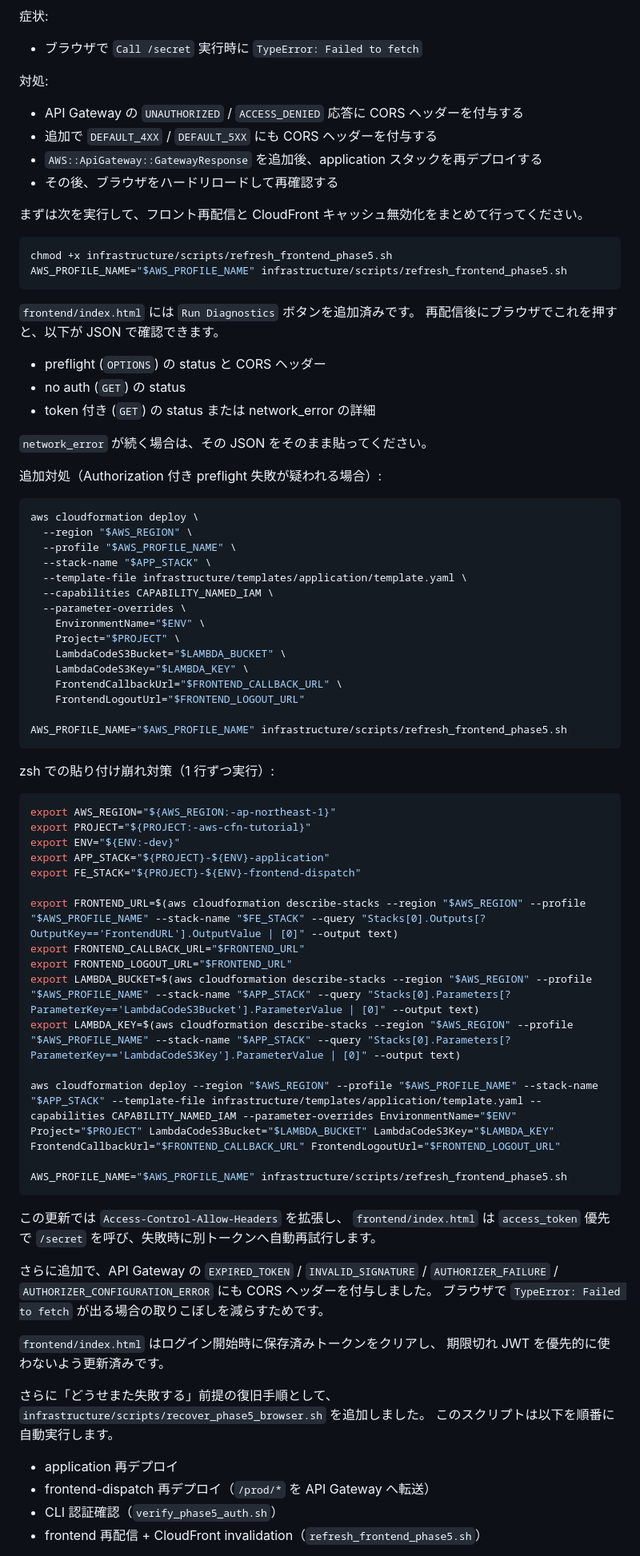
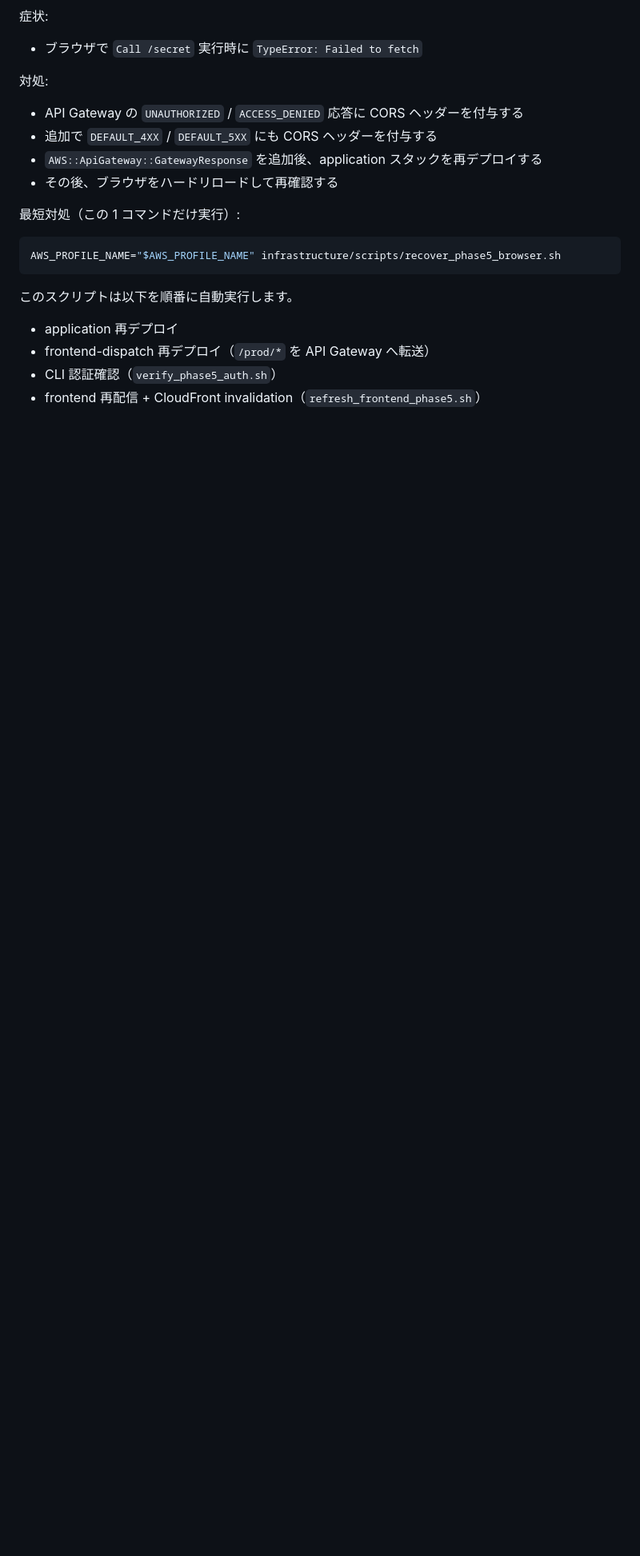
Before and after one commit to AmanouToona/aws_cfn_tutorial, a Markdown page: docs/05_cognito-auth.md, the part around one of its changes. Shown at 80% size. Drawn GitHub-style; blank space fills up the shorter version.

Commit message:
docs: refine phase5 auth guide and add follow-up tutorial plan

````diff
--- a/docs/05_cognito-auth.md
+++ b/docs/05_cognito-auth.md
@@ -395,74 +395,12 @@ infrastructure/scripts/verify_phase5_auth.sh
 - `AWS::ApiGateway::GatewayResponse` を追加後、application スタックを再デプロイする
 - その後、ブラウザをハードリロードして再確認する
 
-まずは次を実行して、フロント再配信と CloudFront キャッシュ無効化をまとめて行ってください。
+最短対処（この 1 コマンドだけ実行）:
 
 ```bash
-chmod +x infrastructure/scripts/refresh_frontend_phase5.sh
-AWS_PROFILE_NAME="$AWS_PROFILE_NAME" infrastructure/scripts/refresh_frontend_phase5.sh
+AWS_PROFILE_NAME="$AWS_PROFILE_NAME" infrastructure/scripts/recover_phase5_browser.sh
 ```
 
-`frontend/index.html` には `Run Diagnostics` ボタンを追加済みです。
-再配信後にブラウザでこれを押すと、以下が JSON で確認できます。
-
-- preflight (`OPTIONS`) の status と CORS ヘッダー
-- no auth (`GET`) の status
-- token 付き (`GET`) の status または network_error の詳細
-
-`network_error` が続く場合は、その JSON をそのまま貼ってください。
-
-追加対処（Authorization 付き preflight 失敗が疑われる場合）:
-
-```bash
-aws cloudformation deploy \
-  --region "$AWS_REGION" \
-  --profile "$AWS_PROFILE_NAME" \
-  --stack-name "$APP_STACK" \
-  --template-file infrastructure/templates/application/template.yaml \
-  --capabilities CAPABILITY_NAMED_IAM \
-  --parameter-overrides \
-    EnvironmentName="$ENV" \
-    Project="$PROJECT" \
-    LambdaCodeS3Bucket="$LAMBDA_BUCKET" \
-    LambdaCodeS3Key="$LAMBDA_KEY" \
-    FrontendCallbackUrl="$FRONTEND_CALLBACK_URL" \
-    FrontendLogoutUrl="$FRONTEND_LOGOUT_URL"
-
-AWS_PROFILE_NAME="$AWS_PROFILE_NAME" infrastructure/scripts/refresh_frontend_phase5.sh
-```
-
-zsh での貼り付け崩れ対策（1 行ずつ実行）:
-
-```bash
-export AWS_REGION="${AWS_REGION:-ap-northeast-1}"
-export PROJECT="${PROJECT:-aws-cfn-tutorial}"
-export ENV="${ENV:-dev}"
-export APP_STACK="${PROJECT}-${ENV}-application"
-export FE_STACK="${PROJECT}-${ENV}-frontend-dispatch"
-
-export FRONTEND_URL=$(aws cloudformation describe-stacks --region "$AWS_REGION" --profile "$AWS_PROFILE_NAME" --stack-name "$FE_STACK" --query "Stacks[0].Outputs[?OutputKey=='FrontendURL'].OutputValue | [0]" --output text)
-export FRONTEND_CALLBACK_URL="$FRONTEND_URL"
-export FRONTEND_LOGOUT_URL="$FRONTEND_URL"
-export LAMBDA_BUCKET=$(aws cloudformation describe-stacks --region "$AWS_REGION" --profile "$AWS_PROFILE_NAME" --stack-name "$APP_STACK" --query "Stacks[0].Parameters[?ParameterKey=='LambdaCodeS3Bucket'].ParameterValue | [0]" --output text)
-export LAMBDA_KEY=$(aws cloudformation describe-stacks --region "$AWS_REGION" --profile "$AWS_PROFILE_NAME" --stack-name "$APP_STACK" --query "Stacks[0].Parameters[?ParameterKey=='LambdaCodeS3Key'].ParameterValue | [0]" --output text)
-
-aws cloudformation deploy --region "$AWS_REGION" --profile "$AWS_PROFILE_NAME" --stack-name "$APP_STACK" --template-file infrastructure/templates/application/template.yaml --capabilities CAPABILITY_NAMED_IAM --parameter-overrides EnvironmentName="$ENV" Project="$PROJECT" LambdaCodeS3Bucket="$LAMBDA_BUCKET" LambdaCodeS3Key="$LAMBDA_KEY" FrontendCallbackUrl="$FRONTEND_CALLBACK_URL" FrontendLogoutUrl="$FRONTEND_LOGOUT_URL"
-
-AWS_PROFILE_NAME="$AWS_PROFILE_NAME" infrastructure/scripts/refresh_frontend_phase5.sh
-```
-
-この更新では `Access-Control-Allow-Headers` を拡張し、
-`frontend/index.html` は `access_token` 優先で `/secret` を呼び、失敗時に別トークンへ自動再試行します。
-
-さらに追加で、API Gateway の `EXPIRED_TOKEN` / `INVALID_SIGNATURE` /
-`AUTHORIZER_FAILURE` / `AUTHORIZER_CONFIGURATION_ERROR` にも CORS ヘッダーを付与しました。
-ブラウザで `TypeError: Failed to fetch` が出る場合の取りこぼしを減らすためです。
-
-`frontend/index.html` はログイン開始時に保存済みトークンをクリアし、
-期限切れ JWT を優先的に使わないよう更新済みです。
-
-さらに「どうせまた失敗する」前提の復旧手順として、
-`infrastructure/scripts/recover_phase5_browser.sh` を追加しました。
 このスクリプトは以下を順番に自動実行します。
 
 - application 再デプロイ
````
Also changed, not shown: other parts of docs/05_cognito-auth.md (+28 -10 lines), docs/execution-plan.md (+46 -0 lines).
